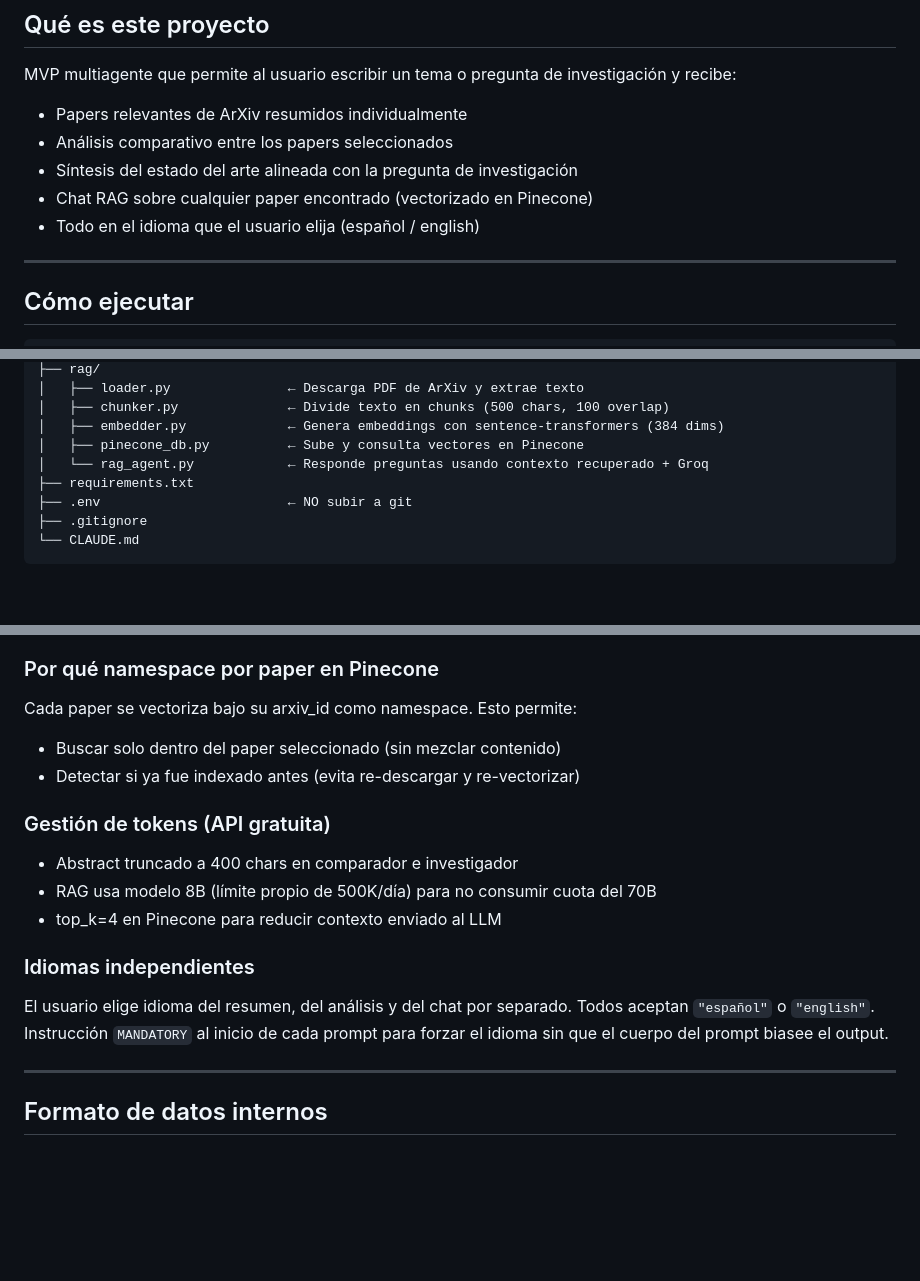
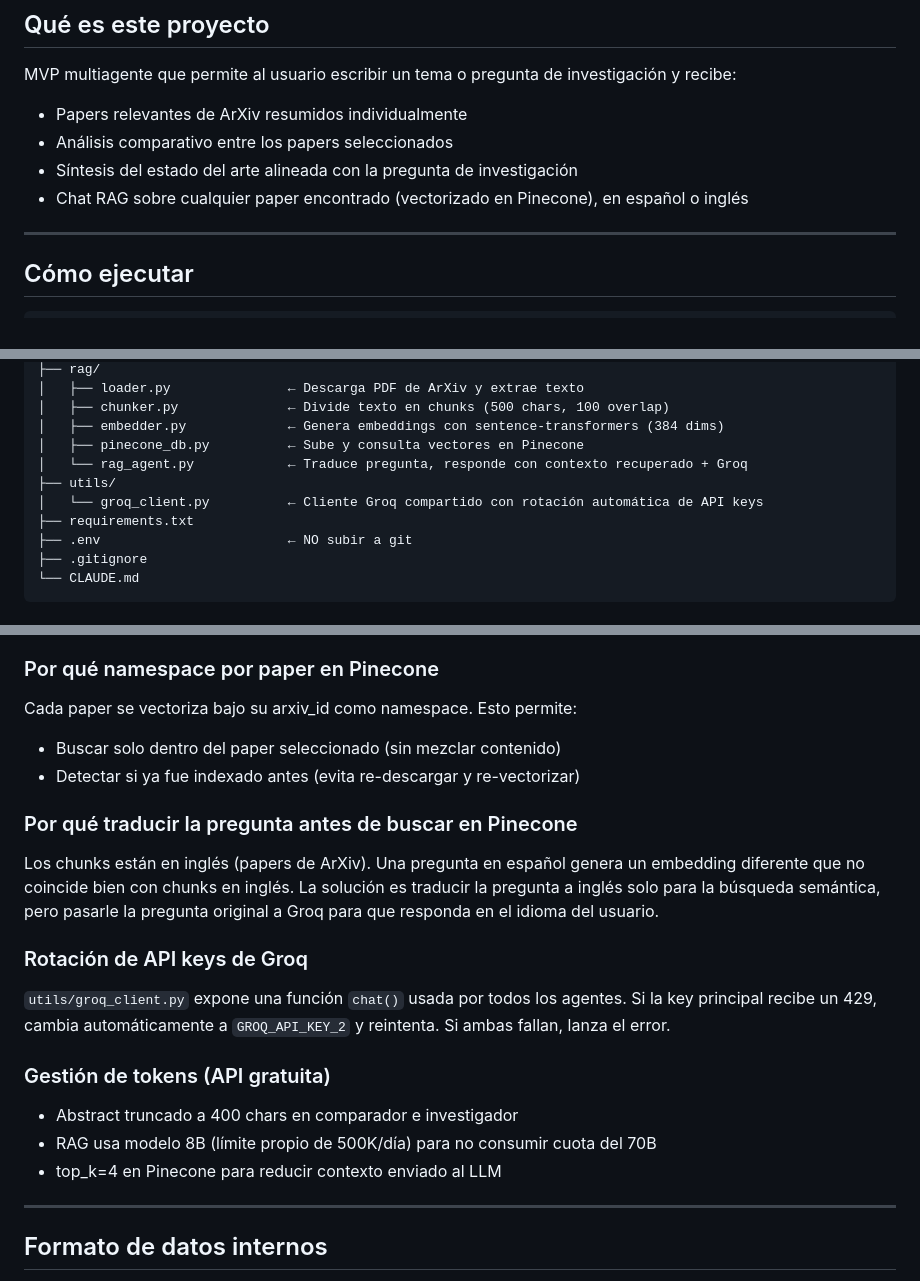
Before and after one commit to SebastianHoyoss/UNbytecitoDataHack, a Markdown page: CLAUDE.md, 3 parts joined by grey strips. Drawn GitHub-style; blank space fills up the shorter version.

```diff
--- a/CLAUDE.md
+++ b/CLAUDE.md
@@ -6,8 +6,7 @@ MVP multiagente que permite al usuario escribir un tema o pregunta de investigac
 - Papers relevantes de ArXiv resumidos individualmente
 - Análisis comparativo entre los papers seleccionados
 - Síntesis del estado del arte alineada con la pregunta de investigación
-- Chat RAG sobre cualquier paper encontrado (vectorizado en Pinecone)
-- Todo en el idioma que el usuario elija (español / english)
+- Chat RAG sobre cualquier paper encontrado (vectorizado en Pinecone), en español o inglés
 
 ---
 
@@ -50,7 +50,9 @@ PINECONE_INDEX=papers-rag
 │   ├── chunker.py              ← Divide texto en chunks (500 chars, 100 overlap)
 │   ├── embedder.py             ← Genera embeddings con sentence-transformers (384 dims)
 │   ├── pinecone_db.py          ← Sube y consulta vectores en Pinecone
-│   └── rag_agent.py            ← Responde preguntas usando contexto recuperado + Groq
+│   └── rag_agent.py            ← Traduce pregunta, responde con contexto recuperado + Groq
+├── utils/
+│   └── groq_client.py          ← Cliente Groq compartido con rotación automática de API keys
 ├── requirements.txt
 ├── .env                        ← NO subir a git
 ├── .gitignore
@@ -135,13 +139,16 @@ Cada paper se vectoriza bajo su arxiv_id como namespace. Esto permite:
 - Buscar solo dentro del paper seleccionado (sin mezclar contenido)
 - Detectar si ya fue indexado antes (evita re-descargar y re-vectorizar)
 
+### Por qué traducir la pregunta antes de buscar en Pinecone
+Los chunks están en inglés (papers de ArXiv). Una pregunta en español genera un embedding diferente que no coincide bien con chunks en inglés. La solución es traducir la pregunta a inglés solo para la búsqueda semántica, pero pasarle la pregunta original a Groq para que responda en el idioma del usuario.
+
+### Rotación de API keys de Groq
+`utils/groq_client.py` expone una función `chat()` usada por todos los agentes. Si la key principal recibe un 429, cambia automáticamente a `GROQ_API_KEY_2` y reintenta. Si ambas fallan, lanza el error.
+
 ### Gestión de tokens (API gratuita)
 - Abstract truncado a 400 chars en comparador e investigador
 - RAG usa modelo 8B (límite propio de 500K/día) para no consumir cuota del 70B
 - top_k=4 en Pinecone para reducir contexto enviado al LLM
-
-### Idiomas independientes
-El usuario elige idioma del resumen, del análisis y del chat por separado. Todos aceptan `"español"` o `"english"`. Instrucción `MANDATORY` al inicio de cada prompt para forzar el idioma sin que el cuerpo del prompt biasee el output.
 
 ---
 
```
Also changed, not shown: other parts of CLAUDE.md (+15 -9 lines).
